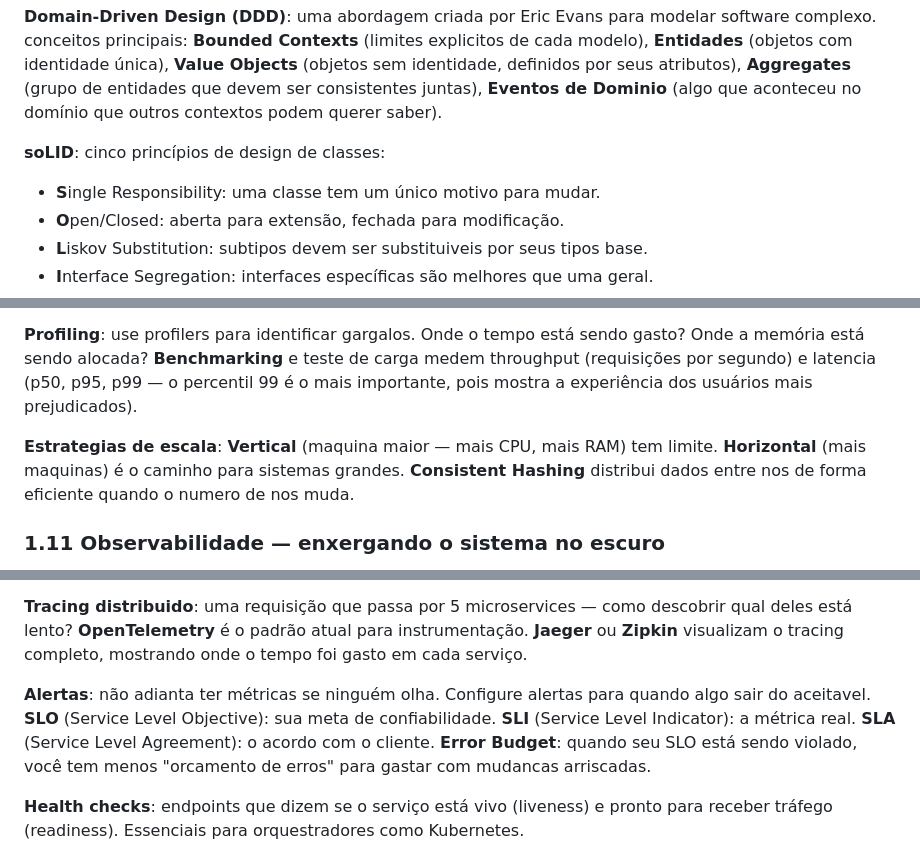
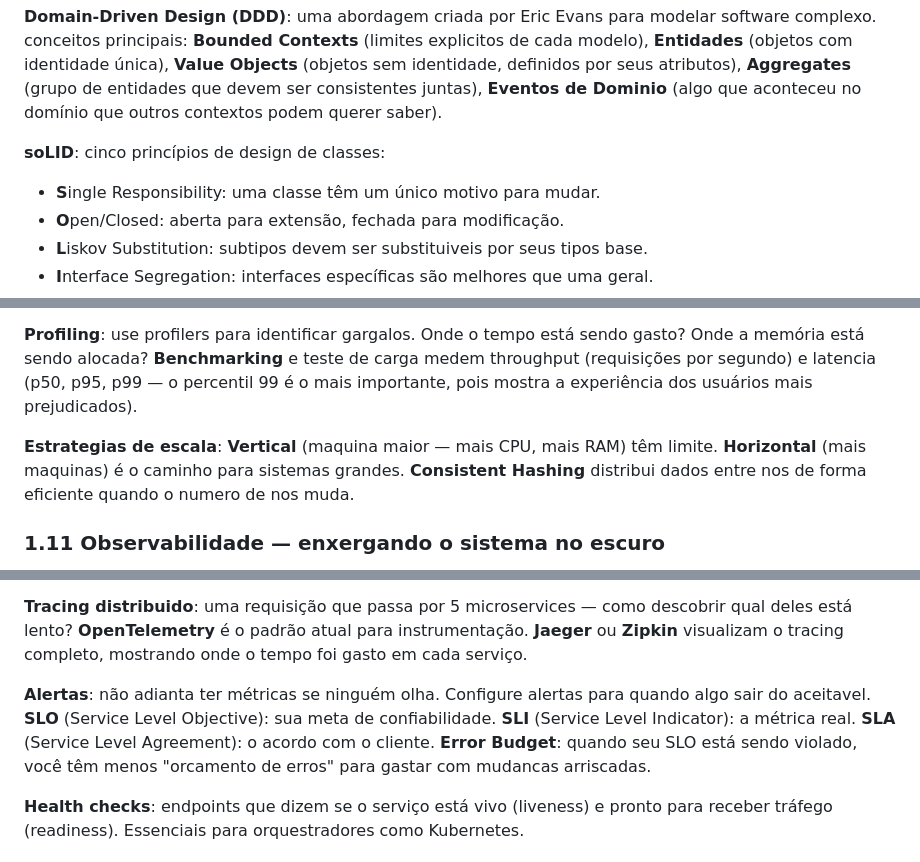
Before and after one commit to DougVikt/caminho-do-desenvolvedor, a Markdown page: back/guia-backend.md, 3 parts joined by grey strips. Rendered like a GitHub page.

```diff
--- a/back/guia-backend.md
+++ b/back/guia-backend.md
@@ -189,7 +189,7 @@ arquitetura de software e sobre como organizar o código para que ele seja suste
 **Domain-Driven Design (DDD)**: uma abordagem criada por Eric Evans para modelar software complexo. conceitos principais: **Bounded Contexts** (limites explicitos de cada modelo), **Entidades** (objetos com identidade única), **Value Objects** (objetos sem identidade, definidos por seus atributos), **Aggregates** (grupo de entidades que devem ser consistentes juntas), **Eventos de Dominio** (algo que aconteceu no domínio que outros contextos podem querer saber).
 
 **soLID**: cinco princípios de design de classes:
-- **S**ingle Responsibility: uma classe tem um único motivo para mudar.
+- **S**ingle Responsibility: uma classe têm um único motivo para mudar.
 - **O**pen/Closed: aberta para extensão, fechada para modificação.
 - **L**iskov Substitution: subtipos devem ser substituiveis por seus tipos base.
 - **I**nterface Segregation: interfaces específicas são melhores que uma geral.
@@ -253,7 +253,7 @@ O que funciona para 10 usuários pode quebrar para 10.000. Performance e escala
 
 **Profiling**: use profilers para identificar gargalos. Onde o tempo está sendo gasto? Onde a memória está sendo alocada? **Benchmarking** e teste de carga medem throughput (requisições por segundo) e latencia (p50, p95, p99 — o percentil 99 é o mais importante, pois mostra a experiência dos usuários mais prejudicados).
 
-**Estrategias de escala**: **Vertical** (maquina maior — mais CPU, mais RAM) tem limite. **Horizontal** (mais maquinas) é o caminho para sistemas grandes. **Consistent Hashing** distribui dados entre nos de forma eficiente quando o numero de nos muda.
+**Estrategias de escala**: **Vertical** (maquina maior — mais CPU, mais RAM) têm limite. **Horizontal** (mais maquinas) é o caminho para sistemas grandes. **Consistent Hashing** distribui dados entre nos de forma eficiente quando o numero de nos muda.
 
 ### 1.11 Observabilidade — enxergando o sistema no escuro
 
@@ -265,7 +265,7 @@ Produzir e facil. O dificil e saber o que está acontecendo em produção quando
 
 **Tracing distribuido**: uma requisição que passa por 5 microservices — como descobrir qual deles está lento? **OpenTelemetry** é o padrão atual para instrumentação. **Jaeger** ou **Zipkin** visualizam o tracing completo, mostrando onde o tempo foi gasto em cada serviço.
 
-**Alertas**: não adianta ter métricas se ninguém olha. Configure alertas para quando algo sair do aceitavel. **SLO** (Service Level Objective): sua meta de confiabilidade. **SLI** (Service Level Indicator): a métrica real. **SLA** (Service Level Agreement): o acordo com o cliente. **Error Budget**: quando seu SLO está sendo violado, você tem menos "orcamento de erros" para gastar com mudancas arriscadas.
+**Alertas**: não adianta ter métricas se ninguém olha. Configure alertas para quando algo sair do aceitavel. **SLO** (Service Level Objective): sua meta de confiabilidade. **SLI** (Service Level Indicator): a métrica real. **SLA** (Service Level Agreement): o acordo com o cliente. **Error Budget**: quando seu SLO está sendo violado, você têm menos "orcamento de erros" para gastar com mudancas arriscadas.
 
 **Health checks**: endpoints que dizem se o serviço está vivo (liveness) e pronto para receber tráfego (readiness). Essenciais para orquestradores como Kubernetes.
 
```
Also changed, not shown: other parts of back/guia-backend.md (+11 -11 lines).
